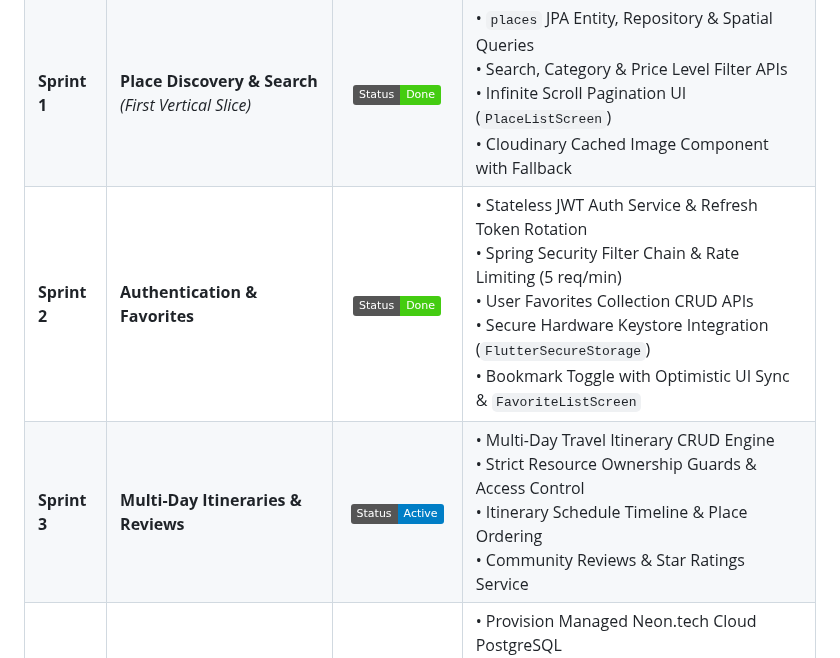
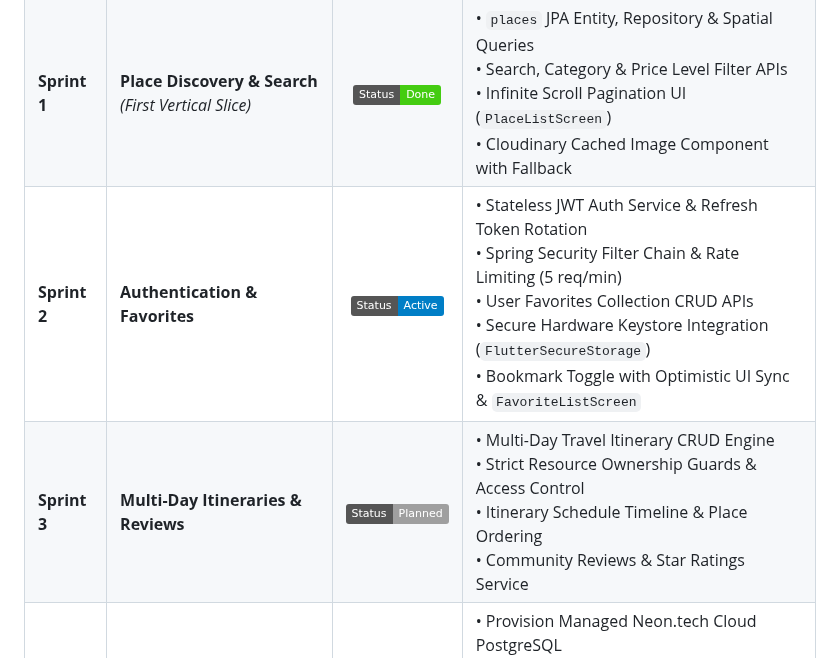
Before and after one commit to Varian08/smart-local-planner, a Markdown page: README.md, the part around the change. GitHub-like rendering; badges without logos.

Commit message:
docs(readme): keep Sprint 2 active during final QA hardening gate

```diff
--- a/README.md
+++ b/README.md
@@ -52,8 +52,8 @@ The platform follows an iterative **Agile / Scrum delivery lifecycle** partition
 | :--- | :--- | :---: | :--- |
 | **Sprint 0** | **Foundation & Scaffolding** | ![Done](https://img.shields.io/badge/Status-Done-brightgreen) | • Docker Compose with PostgreSQL 16 Alpine<br/>• Spring Boot 3 Skeleton & Actuator Health<br/>• Flyway Baseline Schema Migration (V1)<br/>• Flutter SDK, Material 3 Theme & BLoC Setup<br/>• Bruno Collection & GitHub Actions CI Gate |
 | **Sprint 1** | **Place Discovery & Search**<br/>*(First Vertical Slice)* | ![Done](https://img.shields.io/badge/Status-Done-brightgreen) | • `places` JPA Entity, Repository & Spatial Queries<br/>• Search, Category & Price Level Filter APIs<br/>• Infinite Scroll Pagination UI (`PlaceListScreen`)<br/>• Cloudinary Cached Image Component with Fallback |
-| **Sprint 2** | **Authentication & Favorites** | ![Done](https://img.shields.io/badge/Status-Done-brightgreen) | • Stateless JWT Auth Service & Refresh Token Rotation<br/>• Spring Security Filter Chain & Rate Limiting (5 req/min)<br/>• User Favorites Collection CRUD APIs<br/>• Secure Hardware Keystore Integration (`FlutterSecureStorage`)<br/>• Bookmark Toggle with Optimistic UI Sync & `FavoriteListScreen` |
-| **Sprint 3** | **Multi-Day Itineraries & Reviews** | ![Active](https://img.shields.io/badge/Status-Active-blue) | • Multi-Day Travel Itinerary CRUD Engine<br/>• Strict Resource Ownership Guards & Access Control<br/>• Itinerary Schedule Timeline & Place Ordering<br/>• Community Reviews & Star Ratings Service |
+| **Sprint 2** | **Authentication & Favorites** | ![Active](https://img.shields.io/badge/Status-Active-blue) | • Stateless JWT Auth Service & Refresh Token Rotation<br/>• Spring Security Filter Chain & Rate Limiting (5 req/min)<br/>• User Favorites Collection CRUD APIs<br/>• Secure Hardware Keystore Integration (`FlutterSecureStorage`)<br/>• Bookmark Toggle with Optimistic UI Sync & `FavoriteListScreen` |
+| **Sprint 3** | **Multi-Day Itineraries & Reviews** | ![Planned](https://img.shields.io/badge/Status-Planned-lightgrey) | • Multi-Day Travel Itinerary CRUD Engine<br/>• Strict Resource Ownership Guards & Access Control<br/>• Itinerary Schedule Timeline & Place Ordering<br/>• Community Reviews & Star Ratings Service |
 | **Sprint 4** | **Production Release & Cloud Deploy** | ![Planned](https://img.shields.io/badge/Status-Planned-lightgrey) | • Provision Managed Neon.tech Cloud PostgreSQL<br/>• Containerized Backend Deploy on Render.com<br/>• Automated Release APK Packaging via CI/CD<br/>• End-to-End Latency & Offline UX Audit |
 
 ---
```
